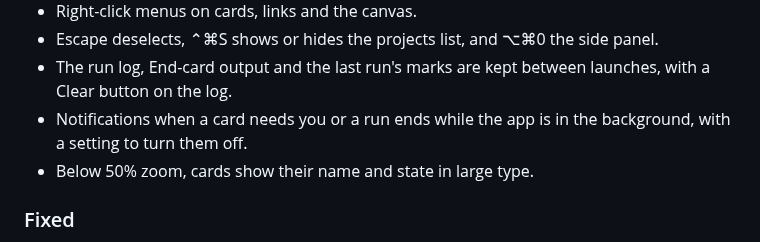
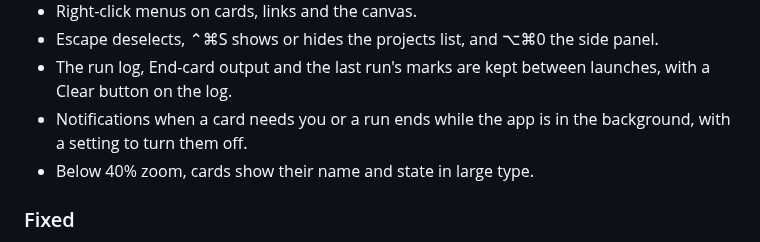
Before and after one commit to bamboozledkitty/queen-bee, a Markdown page: CHANGELOG.md, the part around the change. Rendered like a GitHub page.

```diff
--- a/CHANGELOG.md
+++ b/CHANGELOG.md
@@ -17,7 +17,7 @@ All notable changes to Queen Bee are listed here. The format follows
 - Escape deselects, ⌃⌘S shows or hides the projects list, and ⌥⌘0 the side panel.
 - The run log, End-card output and the last run's marks are kept between launches, with a Clear button on the log.
 - Notifications when a card needs you or a run ends while the app is in the background, with a setting to turn them off.
-- Below 50% zoom, cards show their name and state in large type.
+- Below 40% zoom, cards show their name and state in large type.
 
 ### Fixed
 
```
Also changed, not shown: README.md (+6 -1 lines), docs/queen-bee-first-run.jpg, docs/queen-bee-flight-plan-dark.jpg, docs/queen-bee-flight-plan-light.jpg, 1 other file.
